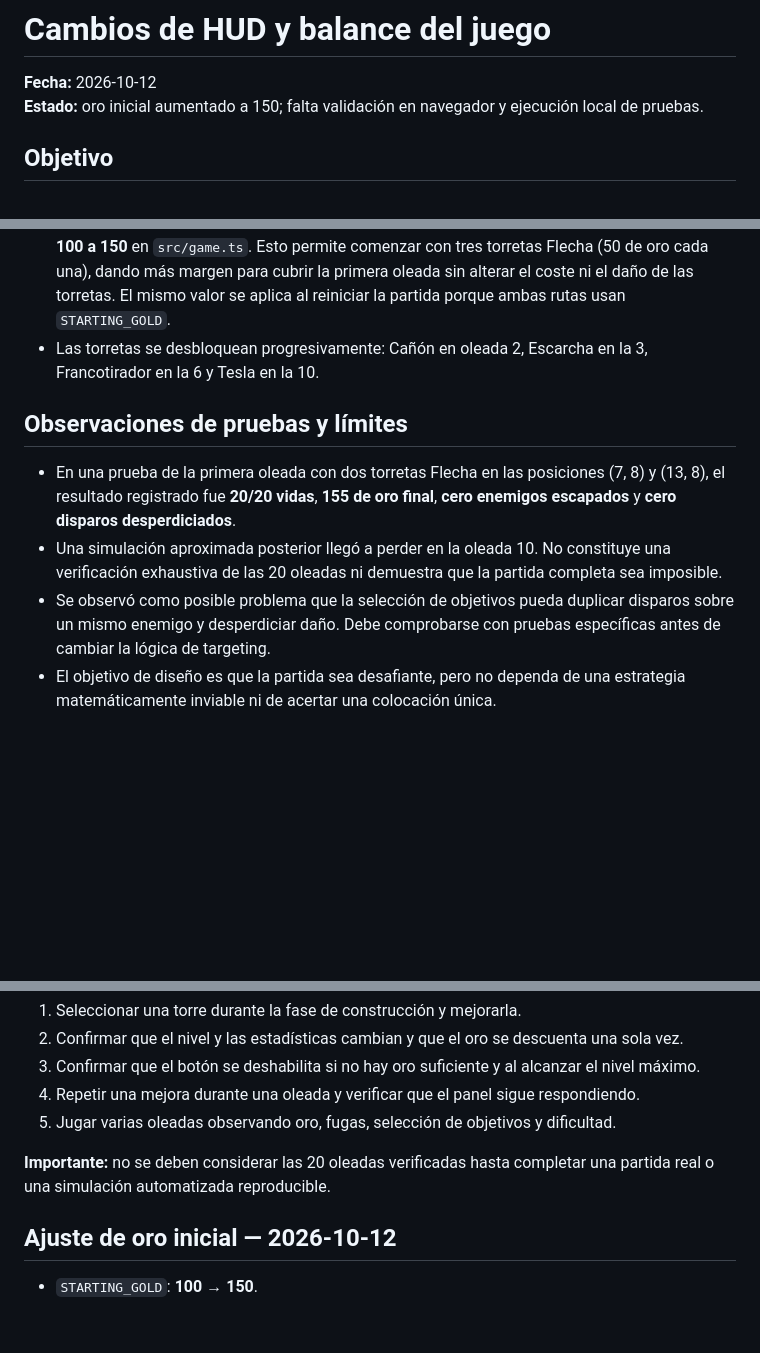
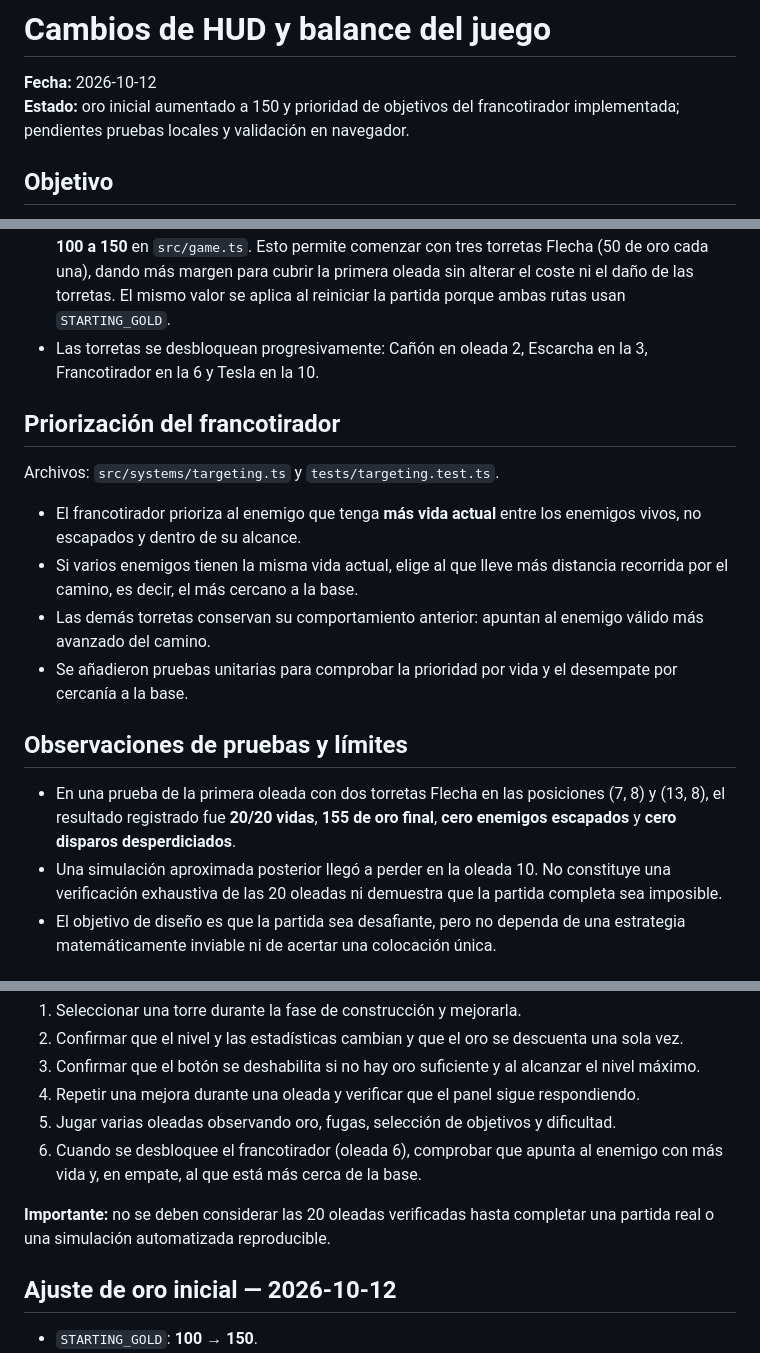
Before and after one commit to xdagobax/tower-defense, a Markdown page: devDocs/cambios-balance-y-hud.md, 3 parts joined by grey strips. GitHub-like rendering; blank space fills up the shorter version.

Commit message:
Document sniper target priority

```diff
--- a/devDocs/cambios-balance-y-hud.md
+++ b/devDocs/cambios-balance-y-hud.md
@@ -1,7 +1,7 @@
 # Cambios de HUD y balance del juego
 
 **Fecha:** 2026-10-12
-**Estado:** oro inicial aumentado a 150; falta validación en navegador y ejecución local de pruebas.
+**Estado:** oro inicial aumentado a 150 y prioridad de objetivos del francotirador implementada; pendientes pruebas locales y validación en navegador.
 
 ## Objetivo
 
@@ -28,11 +28,19 @@ Fuentes: `src/config/waves.ts`, `src/config/enemies.ts` y `src/config/towers.ts`
 - La torreta Flecha cuesta **50** de oro; sus mejoras cuestan **40** y **80**. El oro inicial se aumentó de **100 a 150** en `src/game.ts`. Esto permite comenzar con tres torretas Flecha (50 de oro cada una), dando más margen para cubrir la primera oleada sin alterar el coste ni el daño de las torretas. El mismo valor se aplica al reiniciar la partida porque ambas rutas usan `STARTING_GOLD`.
 - Las torretas se desbloquean progresivamente: Cañón en oleada 2, Escarcha en la 3, Francotirador en la 6 y Tesla en la 10.
 
+## Priorización del francotirador
+
+Archivos: `src/systems/targeting.ts` y `tests/targeting.test.ts`.
+
+- El francotirador prioriza al enemigo que tenga **más vida actual** entre los enemigos vivos, no escapados y dentro de su alcance.
+- Si varios enemigos tienen la misma vida actual, elige al que lleve más distancia recorrida por el camino, es decir, el más cercano a la base.
+- Las demás torretas conservan su comportamiento anterior: apuntan al enemigo válido más avanzado del camino.
+- Se añadieron pruebas unitarias para comprobar la prioridad por vida y el desempate por cercanía a la base.
+
 ## Observaciones de pruebas y límites
 
 - En una prueba de la primera oleada con dos torretas Flecha en las posiciones (7, 8) y (13, 8), el resultado registrado fue **20/20 vidas**, **155 de oro final**, **cero enemigos escapados** y **cero disparos desperdiciados**.
 - Una simulación aproximada posterior llegó a perder en la oleada 10. No constituye una verificación exhaustiva de las 20 oleadas ni demuestra que la partida completa sea imposible.
-- Se observó como posible problema que la selección de objetivos pueda duplicar disparos sobre un mismo enemigo y desperdiciar daño. Debe comprobarse con pruebas específicas antes de cambiar la lógica de targeting.
 - El objetivo de diseño es que la partida sea desafiante, pero no dependa de una estrategia matemáticamente inviable ni de acertar una colocación única.
 
 ## Validación pendiente
@@ -51,9 +59,9 @@ Después, comprobar manualmente:
 3. Confirmar que el botón se deshabilita si no hay oro suficiente y al alcanzar el nivel máximo.
 4. Repetir una mejora durante una oleada y verificar que el panel sigue respondiendo.
 5. Jugar varias oleadas observando oro, fugas, selección de objetivos y dificultad.
+6. Cuando se desbloquee el francotirador (oleada 6), comprobar que apunta al enemigo con más vida y, en empate, al que está más cerca de la base.
 
 **Importante:** no se deben considerar las 20 oleadas verificadas hasta completar una partida real o una simulación automatizada reproducible.
-
 
 ## Ajuste de oro inicial — 2026-10-12
 
```
